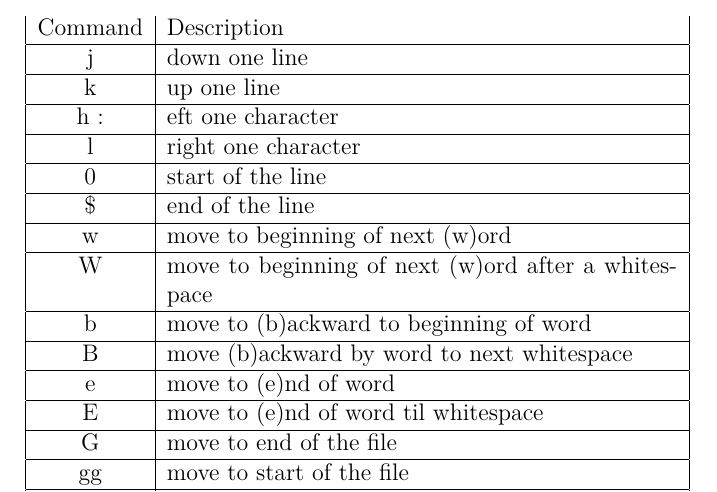
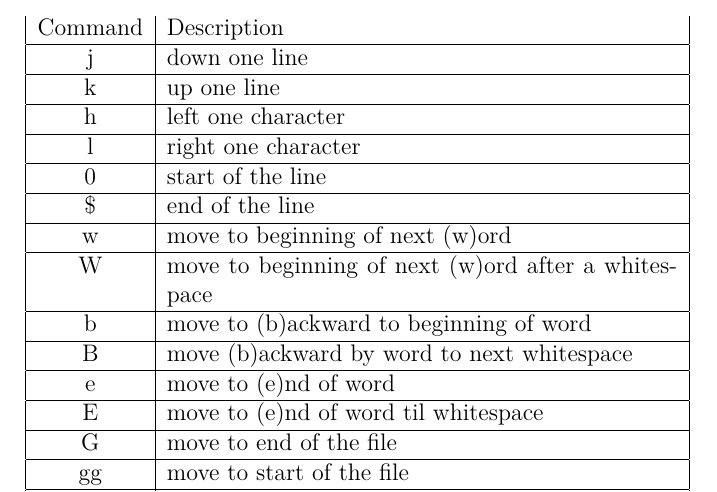
Before and after one commit to ProjitB/LearnVimEasily, a LaTeX document (vim_notes.tex): part of page 3 of 21, cut so that both start at the same text. Compiled offline with pdfLaTeX.

Commit message:
typos fix

```diff
--- a/vim_notes.tex
+++ b/vim_notes.tex
@@ -71,7 +71,7 @@ In Normal Mode:
         k & up one line \\
         \hline
 
-        h : &eft one character \\
+        h & left one character \\
         \hline
 
         l & right one character \\
```
Also changed, not shown: vim_notes.pdf.
